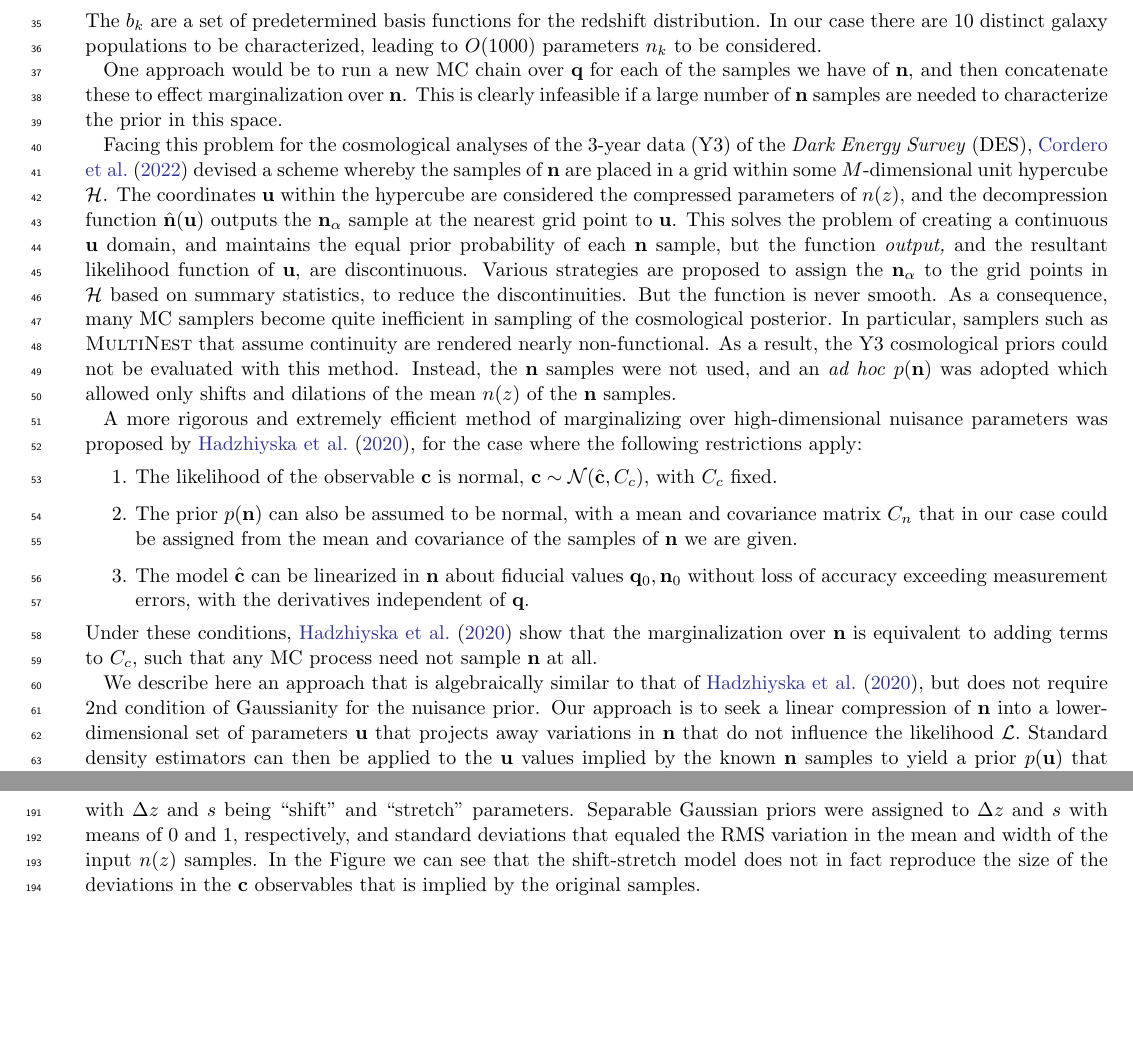
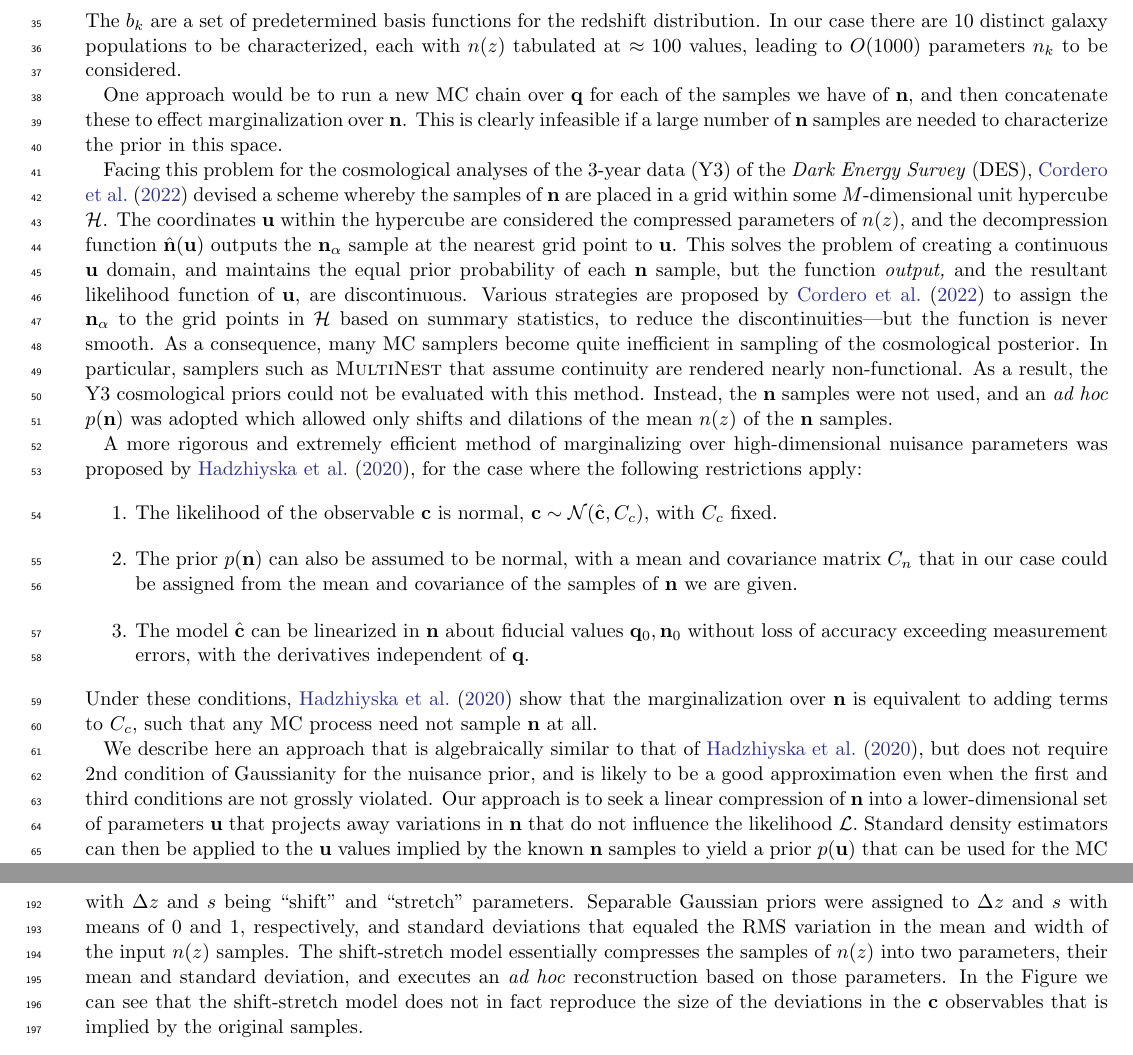
Before and after one commit to gbernstein/nzmodes, a LaTeX paper (main.tex): two parts of pages 2 and 7 of 8, joined at a grey line, cut so that both start at the same text, the shorter picture padded with empty space. Compiled offline with pdfLaTeX.

Commit message:
some proofing

```diff
--- a/main.tex
+++ b/main.tex
@@ -108,7 +108,8 @@ include the coefficients of some linear expansion of the redshift distributions
   \label{eq:nzbasis}
 \end{equation}
 The $b_k$ are a set of predetermined basis functions for the redshift
-distribution.  In our case there are 10 distinct galaxy populations to be characterized, leading to $O(1000)$ parameters $n_k$ to be considered.
+distribution.  In our case there are 10 distinct galaxy populations to
+be characterized, each with $n(z)$ tabulated at $\approx100$ values, leading to $O(1000)$ parameters $n_k$ to be considered.
 
 One approach would be to run a new MC chain over \vecq\ for each of the samples we have of \vecn, and then concatenate these to effect marginalization over \vecn.  This is clearly infeasible if a large number of \vecn\ samples are needed to characterize the prior in this space.
 
@@ -124,9 +125,9 @@ $\hat{\vecn}(\vecu)$ outputs the $\vecn_\alpha$ sample at the nearest grid point
   domain, and maintains the equal prior probability of each \vecn\
   sample, but the function \emph{output,} and the resultant likelihood
   function of \vecu, are discontinuous.
-Various strategies are proposed to assign the $\vecn_\alpha$ to the grid points in
+Various strategies are proposed by \citet{hyperrank} to assign the $\vecn_\alpha$ to the grid points in
 $\mathcal{H}$ based on summary statistics, to reduce the
-discontinuities.  But the function is never smooth.
+discontinuities---but the function is never smooth.
 As a consequence, many MC samplers become quite inefficient in
 sampling of the cosmological posterior.  In particular, samplers such as \textsc{MultiNest} that assume continuity are rendered nearly non-functional.  As a result, the Y3 cosmological priors could not be evaluated with this method.  Instead, the \vecn\ samples were not used, and an \textit{ad hoc} $p(\vecn)$ was adopted which allowed only shifts and dilations of the mean $n(z)$ of the \vecn\ samples.
 
@@ -138,7 +139,10 @@ A more rigorous and extremely efficient method of marginalizing over high-dimens
 \end{enumerate}
 Under these conditions, \citet{hans} show that the marginalization over \vecn\ is equivalent to adding terms to $\covm_c,$ such that any MC process need not sample \vecn\ at all.
 
-We describe here an approach that is algebraically similar to that of \citet{hans}, but does not require 2nd condition of Gaussianity for the nuisance prior.  Our approach is to seek a linear compression of \vecn\ into a lower-dimensional set of parameters \vecu\ that projects away variations in \vecn\ that do not influence the likelihood $\likeli.$  Standard density estimators can then be applied to the \vecu\ values implied by the known \vecn\ samples to yield a prior $p(\vecu)$ that can be used for the MC chain of the cosmological posterior.  The model \hatc, and hence $\likeli,$ will be continuous over this low-dimensional \vecu\ space, and marginalization over \vecu\ will yield posterior probabilities very close to marginalization over the original \vecn.
+We describe here an approach that is algebraically similar to that of
+\citet{hans}, but does not require 2nd condition of Gaussianity for
+the nuisance prior, and is likely to be a good approximation even when
+the first and third conditions are not grossly violated.  Our approach is to seek a linear compression of \vecn\ into a lower-dimensional set of parameters \vecu\ that projects away variations in \vecn\ that do not influence the likelihood $\likeli.$  Standard density estimators can then be applied to the \vecu\ values implied by the known \vecn\ samples to yield a prior $p(\vecu)$ that can be used for the MC chain of the cosmological posterior.  The model \hatc, and hence $\likeli,$ will be continuous over this low-dimensional \vecu\ space, and marginalization over \vecu\ will yield posterior probabilities very close to marginalization over the original \vecn.
 
 \section{Derivation}\label{sec:deriv}
 We assume that we do have a multivariate normal likelihood for the
@@ -514,6 +518,9 @@ with $\Delta z$ and $s$ being ``shift'' and ``stretch'' parameters.
 Separable Gaussian priors were assigned to $\Delta z$ and $s$ with
 means of 0 and 1, respectively, and standard deviations that equaled
 the RMS variation in the mean and width of the input $n(z)$ samples.
+The shift-stretch model essentially compresses the samples of $n(z)$
+into two parameters, their mean and standard deviation, and executes
+an \textit{ad hoc} reconstruction based on those parameters.
 In the Figure we can see that the shift-stretch model does not in fact
 reproduce the size of the deviations in the $\vecc$ observables that
 is implied by the original samples.
```
Also changed, not shown: main.tex (6 more changed lines).
